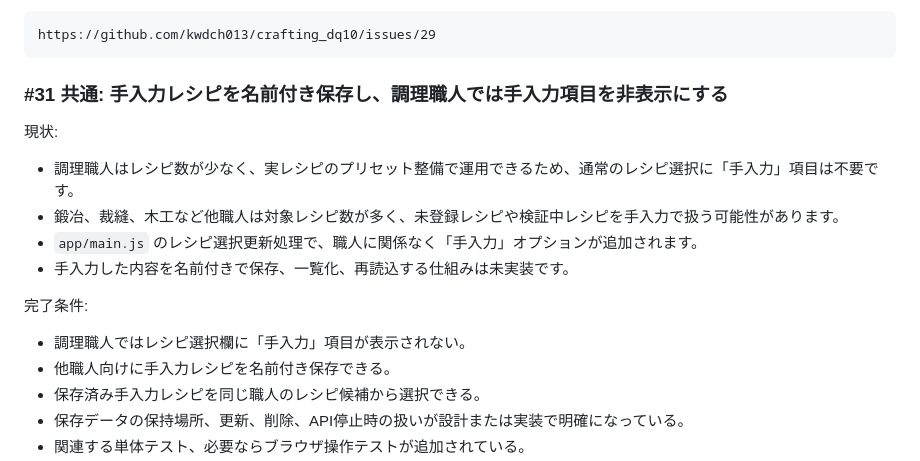
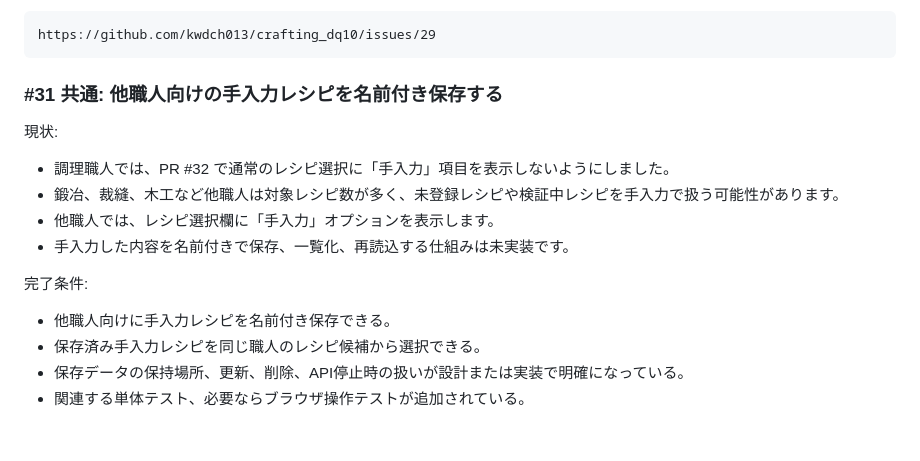
Before and after one commit to kwdch013/crafting_dq10, a Markdown page: docs/issues.md, the part around the change. Rendered like a GitHub page; blank space fills up the shorter version.

Commit message:
docs: update manual input issue scope

````diff
--- a/docs/issues.md
+++ b/docs/issues.md
@@ -371,18 +371,17 @@ URL:
 https://github.com/kwdch013/crafting_dq10/issues/29
 ```
 
-### #31 共通: 手入力レシピを名前付き保存し、調理職人では手入力項目を非表示にする
+### #31 共通: 他職人向けの手入力レシピを名前付き保存する
 
 現状:
 
-- 調理職人はレシピ数が少なく、実レシピのプリセット整備で運用できるため、通常のレシピ選択に「手入力」項目は不要です。
+- 調理職人では、PR #32 で通常のレシピ選択に「手入力」項目を表示しないようにしました。
 - 鍛冶、裁縫、木工など他職人は対象レシピ数が多く、未登録レシピや検証中レシピを手入力で扱う可能性があります。
-- `app/main.js` のレシピ選択更新処理で、職人に関係なく「手入力」オプションが追加されます。
+- 他職人では、レシピ選択欄に「手入力」オプションを表示します。
 - 手入力した内容を名前付きで保存、一覧化、再読込する仕組みは未実装です。
 
 完了条件:
 
-- 調理職人ではレシピ選択欄に「手入力」項目が表示されない。
 - 他職人向けに手入力レシピを名前付き保存できる。
 - 保存済み手入力レシピを同じ職人のレシピ候補から選択できる。
 - 保存データの保持場所、更新、削除、API停止時の扱いが設計または実装で明確になっている。
````
